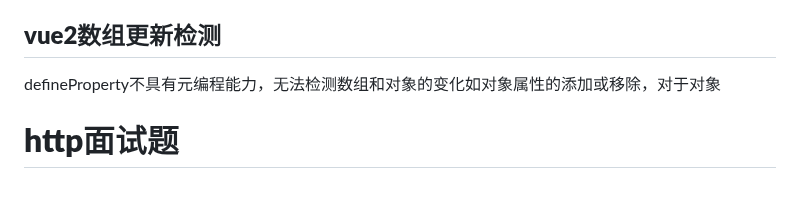
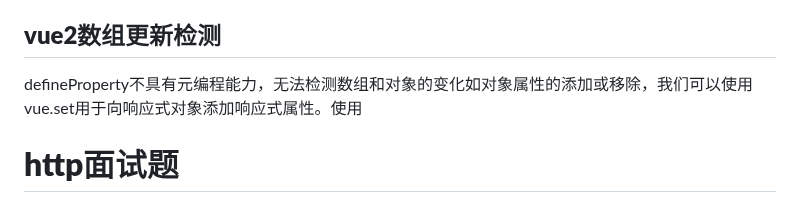
Before and after one commit to cycleccc/notes, a Markdown page: 面试题/Js面试题/面试题手册.md, the part around the change. Drawn GitHub-style.

Commit message:
vault backup: 2023-06-20 10:41:18

```diff
--- a/面试题/Js面试题/面试题手册.md
+++ b/面试题/Js面试题/面试题手册.md
@@ -659,7 +659,7 @@ mixin缺点
 	- 更好的类型推导：组合式 API 主要利用基本的变量和函数，它们本身就是类型友好的。
 	- 更小的生产包体积：搭配 `<script setup>` 使用组合式 API 比等价情况下的选项式 API 更高效，对代码压缩也更友好。这是由于 `<script setup>` 形式书写的组件模板被编译为了一个内联函数，和 `<script setup>` 中的代码位于同一作用域。不像选项式 API 需要依赖 `this` 上下文对象访问属性，被编译的模板可以直接访问 `<script setup>` 中定义的变量，无需从实例中代理。这对代码压缩更友好，因为本地变量的名字可以被压缩，但对象的属性名则不能。
 ##  **vue2数组更新检测**
-defineProperty不具有元编程能力，无法检测数组和对象的变化如对象属性的添加或移除，对于对象
+defineProperty不具有元编程能力，无法检测数组和对象的变化如对象属性的添加或移除，我们可以使用vue.set用于向响应式对象添加响应式属性。使用
 # <a name="_toc19066"></a><a name="_toc32005"></a>**http面试题**
 ## <a name="_toc21777"></a>**http与https**
 http：超文本传输协议，是实现网络通信的一种规范
```
